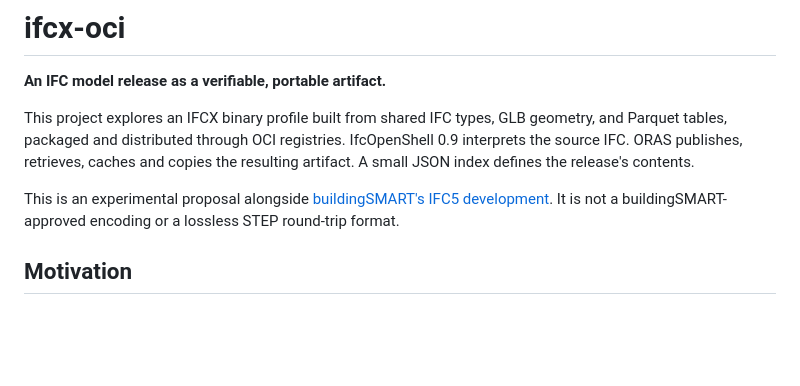
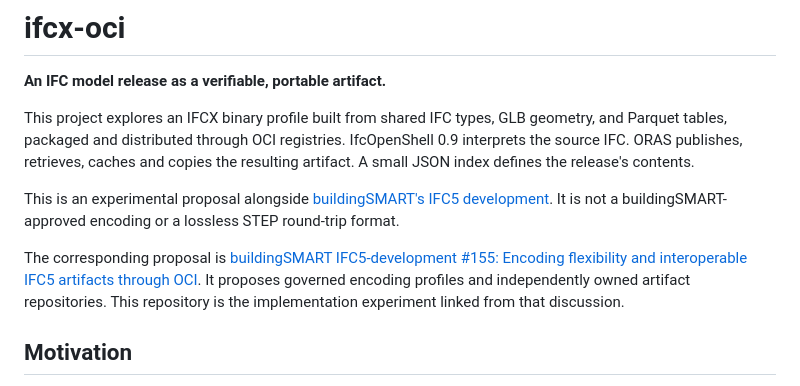
Before and after one commit to zahmadsaleem/ifcx-oci, a Markdown page: README.md, the part around the change. Drawn GitHub-style; blank space fills up the shorter version.

Commit message:
Link the buildingSMART OCI artifact proposal

```diff
--- a/README.md
+++ b/README.md
@@ -9,6 +9,10 @@ copies the resulting artifact. A small JSON index defines the release's contents
 
 This is an experimental proposal alongside [buildingSMART's IFC5 development](https://github.com/buildingSMART/IFC5-development).
 It is not a buildingSMART-approved encoding or a lossless STEP round-trip format.
+
+The corresponding proposal is [buildingSMART IFC5-development #155: Encoding flexibility and interoperable IFC5 artifacts through OCI](https://github.com/buildingSMART/IFC5-development/issues/155).
+It proposes governed encoding profiles and independently owned artifact
+repositories. This repository is the implementation experiment linked from that discussion.
 
 ## Motivation
 
```
